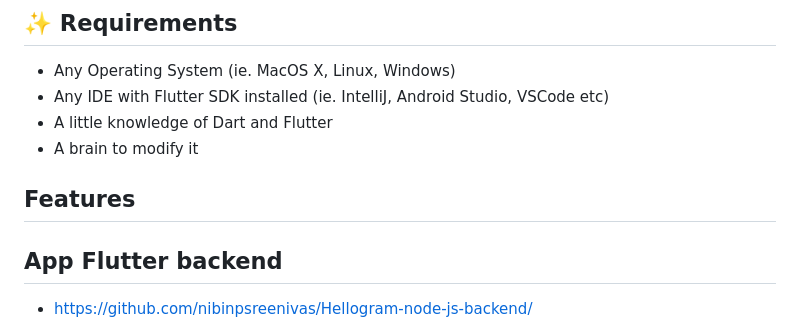
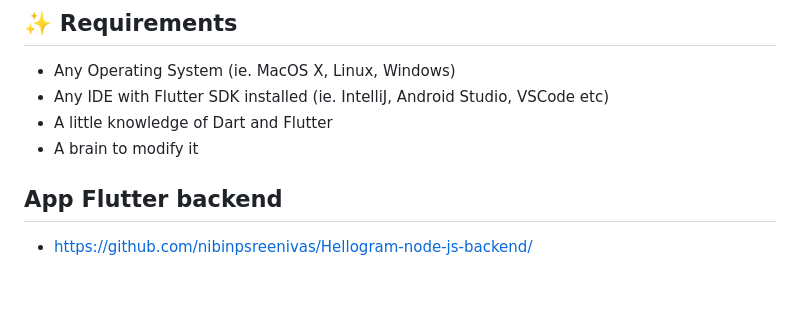
Before and after one commit to nibinpsreenivas/Hellogram_Node-js, a Markdown page: README.md, the part around the change printed below. GitHub-like rendering; blank space fills up the shorter version.

```diff
--- a/README.md
+++ b/README.md
@@ -93,7 +94,7 @@ Star⭐ the repo if you like what you see😉.
 * A little knowledge of Dart and Flutter
 * A brain to modify it
 
-## Features
+
 
 ## App Flutter backend
 
```
Also changed, not shown: other parts of README.md (+1 -0 lines).
